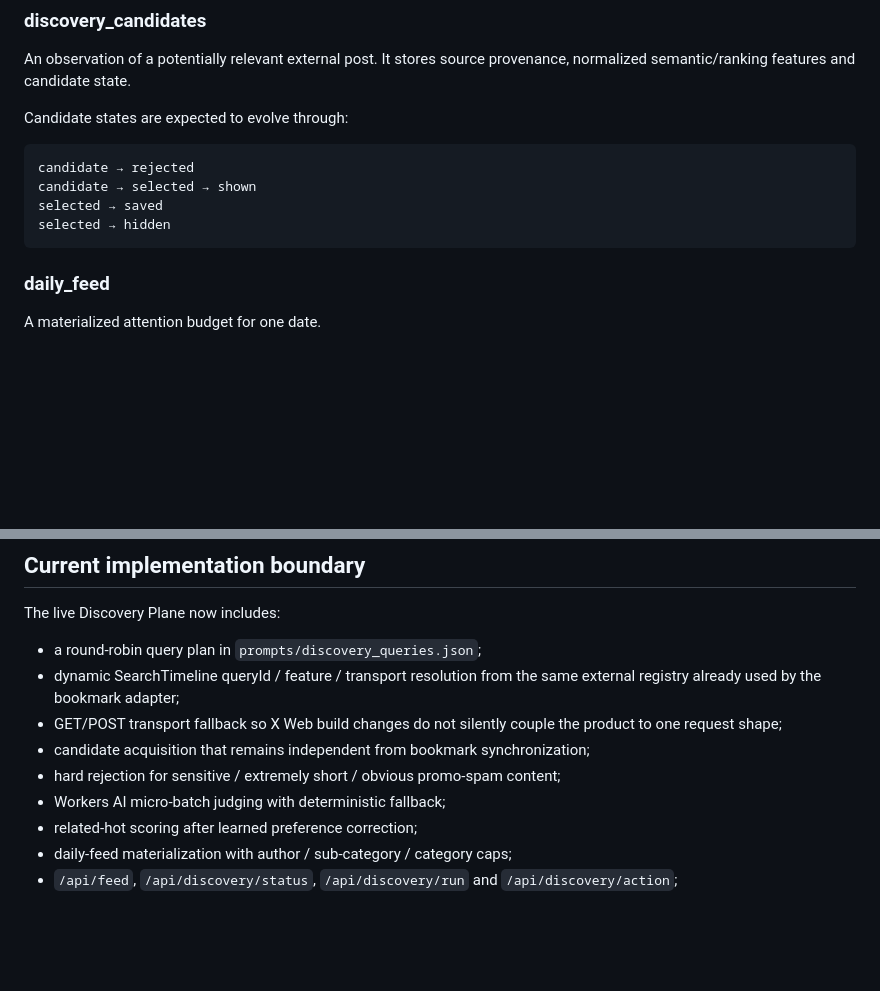
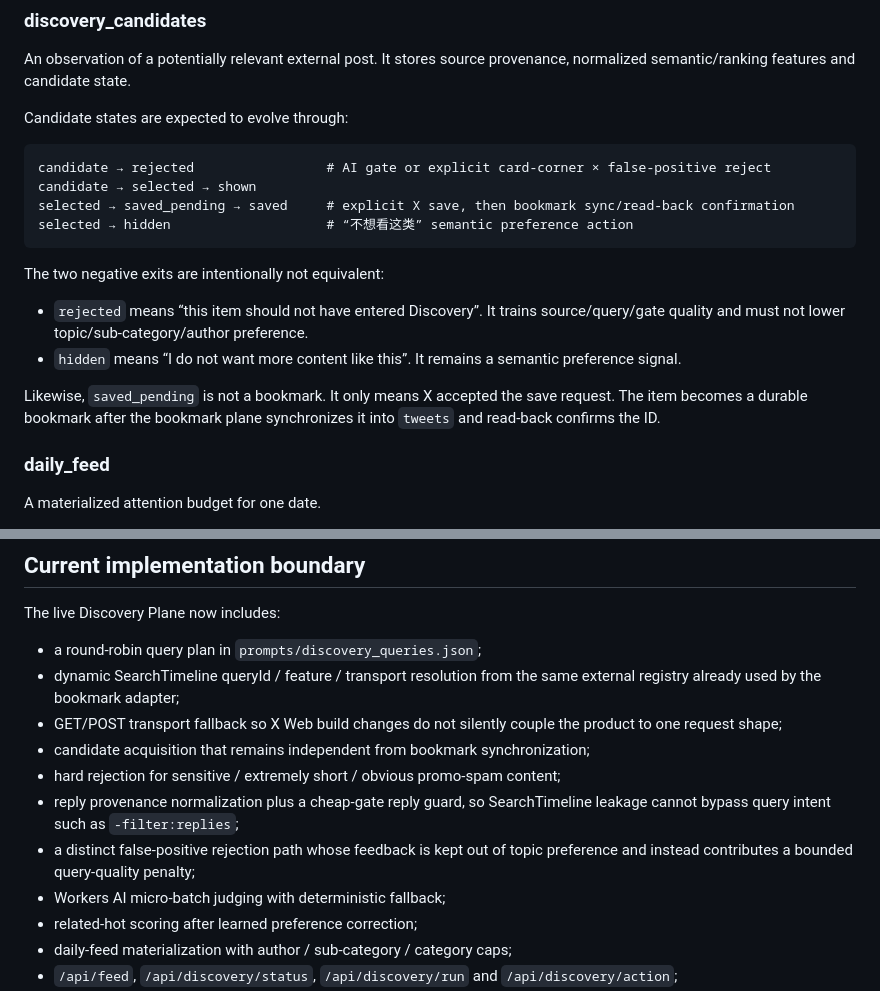
Before and after one commit to epodak/Xcollect, a Markdown page: docs/engineering/DISCOVERY_ENGINE.md, 2 parts joined by grey strips. Drawn GitHub-style; blank space fills up the shorter version.

Commit message:
docs(discovery): record reject semantics, reply gate, and pending promotion

````diff
--- a/docs/engineering/DISCOVERY_ENGINE.md
+++ b/docs/engineering/DISCOVERY_ENGINE.md
@@ -144,11 +144,18 @@ provenance, normalized semantic/ranking features and candidate state.
 Candidate states are expected to evolve through:
 
 ```text
-candidate → rejected
+candidate → rejected                 # AI gate or explicit card-corner × false-positive reject
 candidate → selected → shown
-selected → saved
-selected → hidden
+selected → saved_pending → saved     # explicit X save, then bookmark sync/read-back confirmation
+selected → hidden                    # “不想看这类” semantic preference action
 ```
+
+The two negative exits are intentionally not equivalent:
+
+- `rejected` means “this item should not have entered Discovery”. It trains source/query/gate quality and must not lower topic/sub-category/author preference.
+- `hidden` means “I do not want more content like this”. It remains a semantic preference signal.
+
+Likewise, `saved_pending` is not a bookmark. It only means X accepted the save request. The item becomes a durable bookmark after the bookmark plane synchronizes it into `tweets` and read-back confirms the ID.
 
 ### daily_feed
 
@@ -220,6 +227,8 @@ The live Discovery Plane now includes:
   product to one request shape;
 - candidate acquisition that remains independent from bookmark synchronization;
 - hard rejection for sensitive / extremely short / obvious promo-spam content;
+- reply provenance normalization plus a cheap-gate reply guard, so SearchTimeline leakage cannot bypass query intent such as `-filter:replies`;
+- a distinct false-positive rejection path whose feedback is kept out of topic preference and instead contributes a bounded query-quality penalty;
 - Workers AI micro-batch judging with deterministic fallback;
 - related-hot scoring after learned preference correction;
 - daily-feed materialization with author / sub-category / category caps;
````
